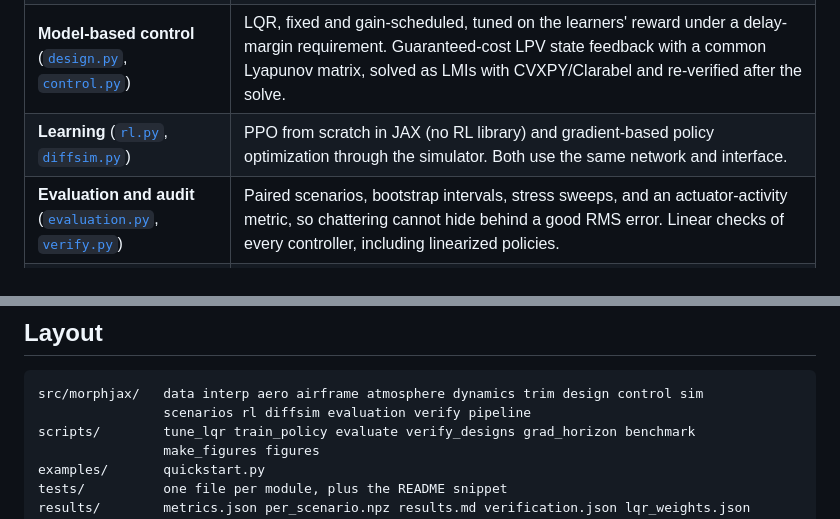
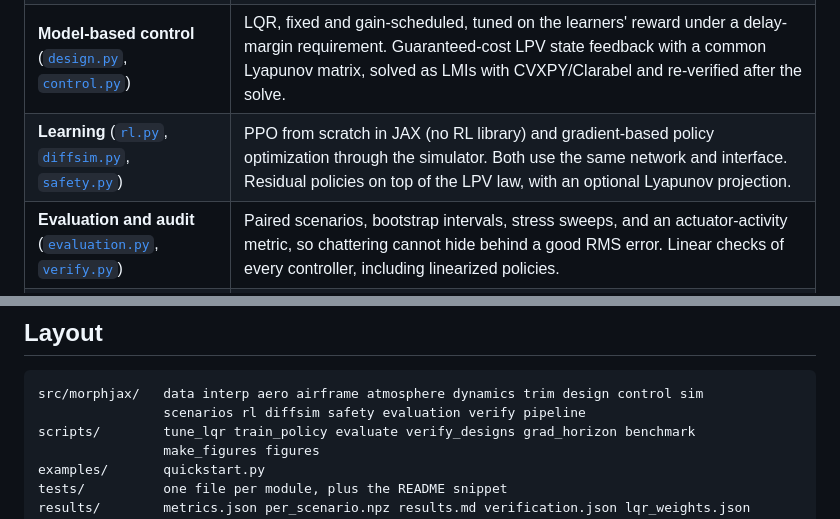
Before and after one commit to jihoonlee91/morphing-uav-jax, a Markdown page: README.md, 2 parts joined by grey strips. GitHub-like rendering.

````diff
--- a/README.md
+++ b/README.md
@@ -179,7 +189,7 @@ CPU only (20 logical cores, JAX 0.12), timed after compilation ([`results/benchm
 | **Aircraft model** ([`aero.py`](src/morphjax/aero.py), [`airframe.py`](src/morphjax/airframe.py), [`dynamics.py`](src/morphjax/dynamics.py)) | 6-DOF rigid body with the NASA GTM-T2 aerodynamic tables: basic airframe, elevator, ailerons, mirrored rudder, and rate damping with Kalviste rotary-balance blending. Adds the paper's span-morphing mass and aerodynamic model, first-order actuators (5 Hz surfaces, 0.5 Hz morphing), and an engine map. |
 | **Trim and linearization** ([`trim.py`](src/morphjax/trim.py)) | Damped Newton trim on exact autodiff Jacobians (residual about 1e-15) and `jax.jacfwd` linear models, replacing Simulink `trim`/`linmod`. |
 | **Model-based control** ([`design.py`](src/morphjax/design.py), [`control.py`](src/morphjax/control.py)) | LQR, fixed and gain-scheduled, tuned on the learners' reward under a delay-margin requirement. Guaranteed-cost LPV state feedback with a common Lyapunov matrix, solved as LMIs with CVXPY/Clarabel and re-verified after the solve. |
-| **Learning** ([`rl.py`](src/morphjax/rl.py), [`diffsim.py`](src/morphjax/diffsim.py)) | PPO from scratch in JAX (no RL library) and gradient-based policy optimization through the simulator. Both use the same network and interface. |
+| **Learning** ([`rl.py`](src/morphjax/rl.py), [`diffsim.py`](src/morphjax/diffsim.py), [`safety.py`](src/morphjax/safety.py)) | PPO from scratch in JAX (no RL library) and gradient-based policy optimization through the simulator. Both use the same network and interface. Residual policies on top of the LPV law, with an optional Lyapunov projection. |
 | **Evaluation and audit** ([`evaluation.py`](src/morphjax/evaluation.py), [`verify.py`](src/morphjax/verify.py)) | Paired scenarios, bootstrap intervals, stress sweeps, and an actuator-activity metric, so chattering cannot hide behind a good RMS error. Linear checks of every controller, including linearized policies. |
 | **Tests** ([`tests/`](tests)) | Interpolation against SciPy, and mass properties against numbers in the paper. Jacobians and the simulator gradient against finite differences. Closed-loop stability at every design point, the LMI certificate, determinism, GAE, and this README's snippet. Pyright runs in CI on Python 3.11 and 3.13. |
 
@@ -260,7 +270,7 @@ Morphing is quasi-static, as in the paper.
 
 ```
 src/morphjax/   data interp aero airframe atmosphere dynamics trim design control sim
-                scenarios rl diffsim evaluation verify pipeline
+                scenarios rl diffsim safety evaluation verify pipeline
 scripts/        tune_lqr train_policy evaluate verify_designs grad_horizon benchmark
                 make_figures figures
 examples/       quickstart.py
````
Also changed, not shown: other parts of README.md (+21 -11 lines), results/results.md (+4 -0 lines), results/figures/learning_curve.png, results/figures/residual_filter.png (added), 10 other files.
